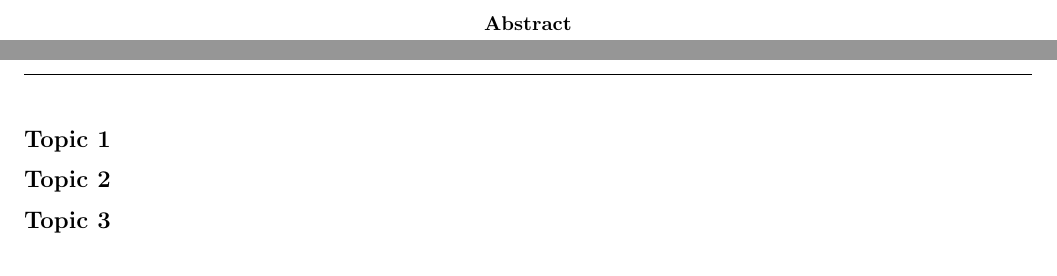
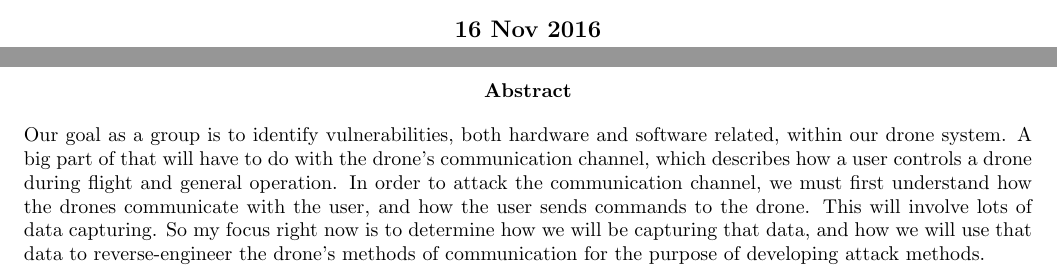
Before and after one commit to giacoppd/Security-For-Robotics, a LaTeX paper (docs/tech_review/tech_review_rogersza/tech_review.tex): two parts of pages 2 and 3 of 3 before the commit and two parts of pages 1 and 2 of 3 after it, joined at a grey line, cut at the place of the change. Compiled offline with LaTeX, dvips and Ghostscript.

Commit message:
Initial abstract and sections for data capture across drone communication channel, methods of capture, and leveraging that for developing attack methods. still a wip~

```diff
--- a/docs/tech_review/tech_review_rogersza/tech_review.tex
+++ b/docs/tech_review/tech_review_rogersza/tech_review.tex
@@ -36,7 +36,7 @@
   tabsize=3
 }
 
-\def\name{Emily Longman}
+\def\name{Zach Rogers}
 
 \begin{document}
 \begin{titlepage}
@@ -54,3 +54,4 @@
     \textbf{CS461 Capstone}\\
   \vspace{5mm}
 
+    \textbf{16 Nov 2016}\\
@@ -61,15 +61,19 @@
 \end{titlepage}
 
 \begin{abstract}
-
+Our goal as a group is to identify vulnerabilities, both hardware and software related, within our drone system. A big part of that will have to do with
+the drone's communication channel, which describes how a user controls a drone during flight and general operation. In order to attack the communication
+channel, we must first understand how the drones communicate with the user, and how the user sends commands to the drone. This will involve lots of data
+capturing. So my focus right now is to determine how we will be capturing that data, and how we will use that data to reverse-engineer the drone's methods
+of communication for the purpose of developing attack methods.
 \end{abstract}
 
 \hrule\vspace{5mm}
-\subsection*{Topic 1}
+\subsection*{Drone Communication Channel}
 
-\subsection*{Topic 2}
+\subsection*{Methods of Data Capture}
 
 
-\subsection*{Topic 3}
+\subsection*{Leveraging Captured Data to Develop Attack Methods}
 
 \end{document}
```
Also changed, not shown: docs/tech_review/tech_review_rogersza/tech_review.tex (5 more changed lines).
